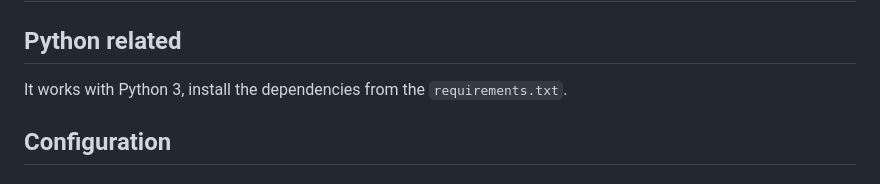
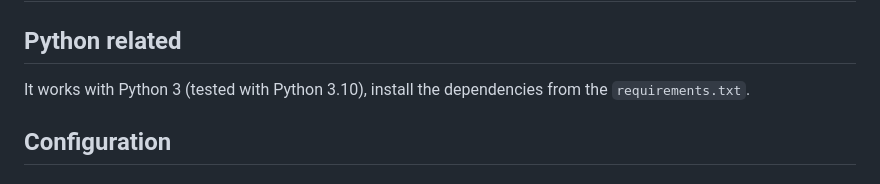
Before and after one commit to 11Firefox11/sunrise-pialarm, a Markdown page: README.md, the part around the change. Drawn GitHub-style.

Commit message:
tested with 3.10 added to readme

```diff
--- a/README.md
+++ b/README.md
@@ -5,7 +5,7 @@ It has a simple web interface where the alarm time can be set, for this purpose
 
 # Documentation
 ## Python related
-It works with Python 3, install the dependencies from the `requirements.txt`.
+It works with Python 3 (tested with Python 3.10), install the dependencies from the `requirements.txt`.
 
 ## Configuration
 ### Environment variables
```
